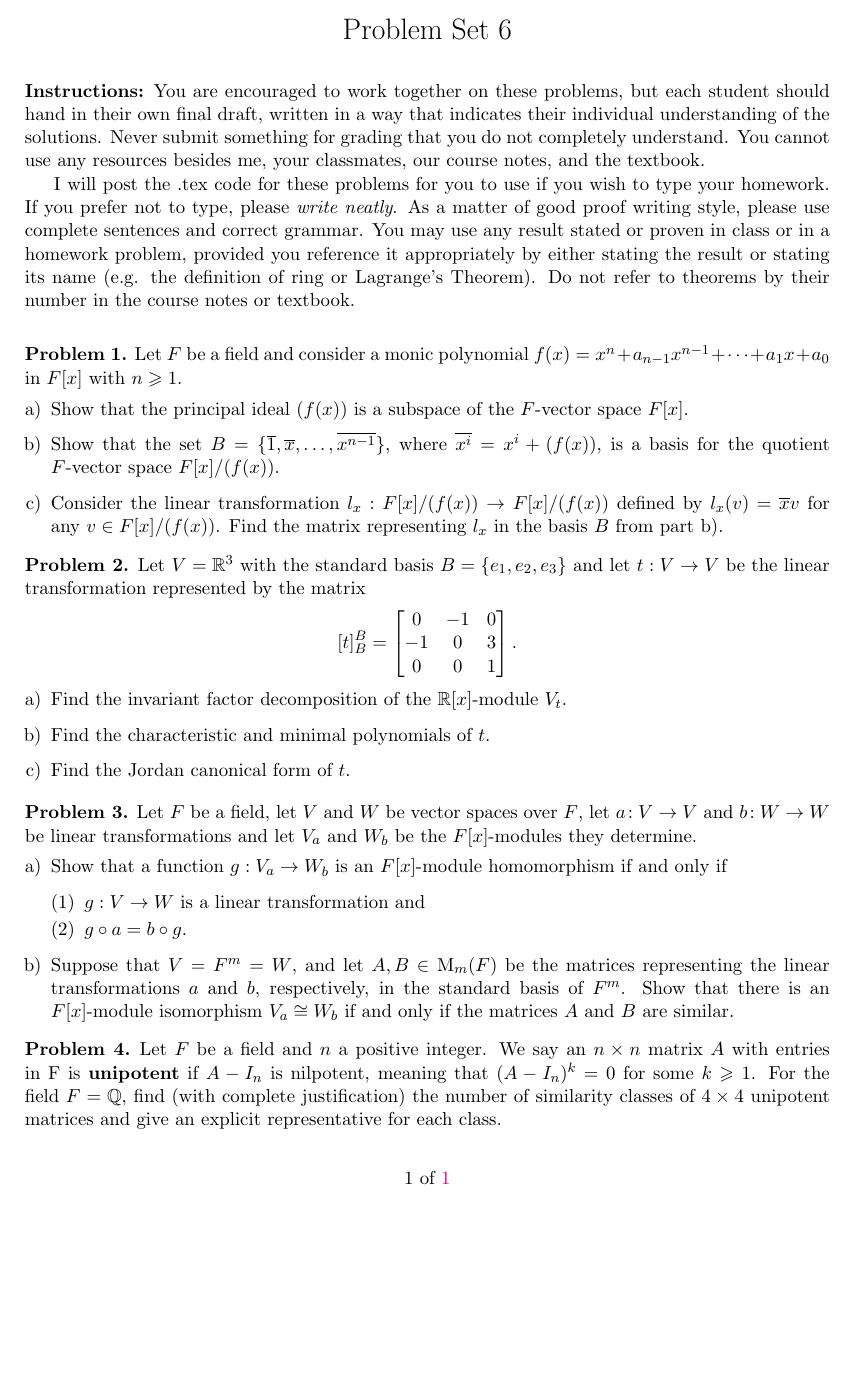
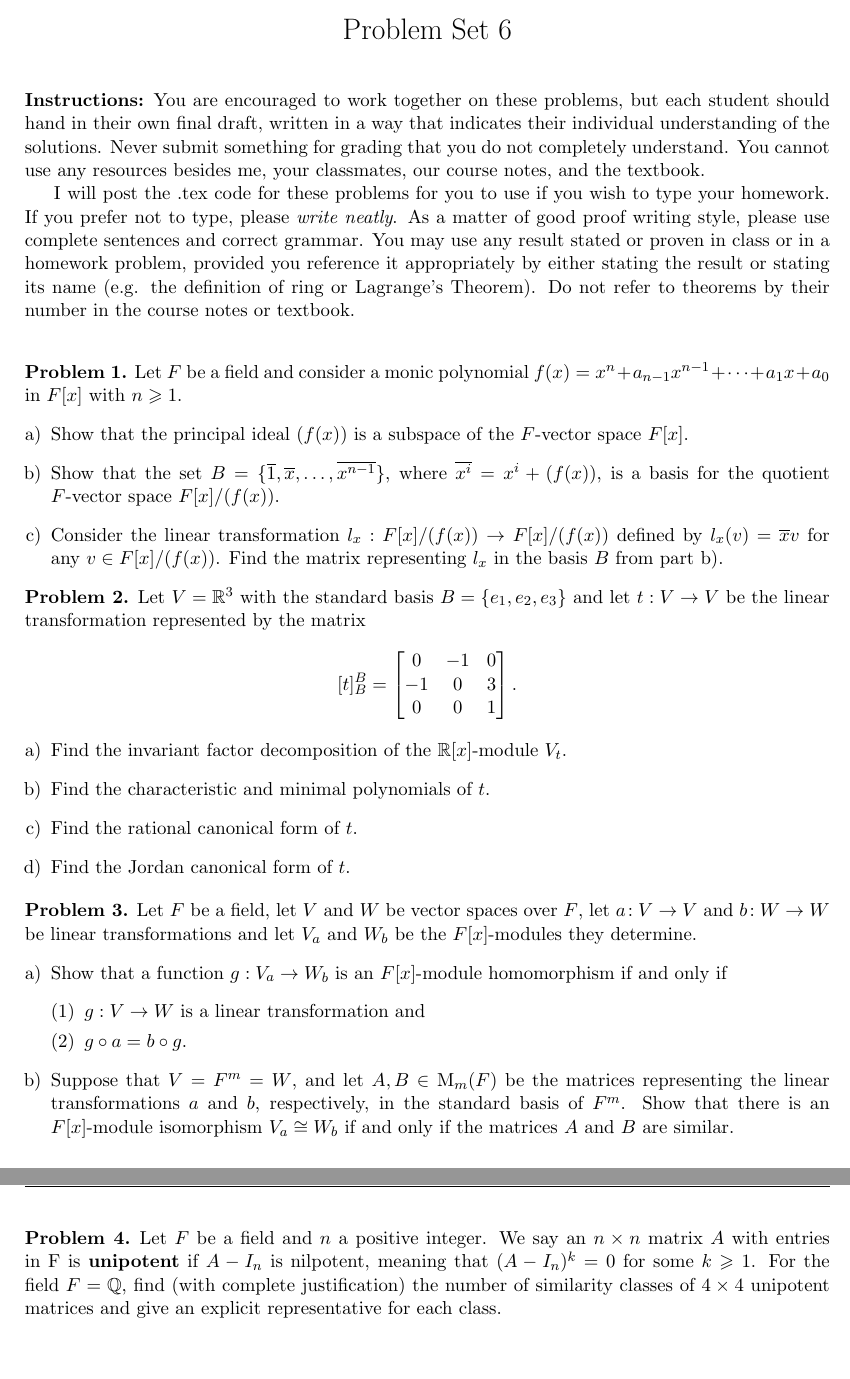
Before and after one commit to eloisagrifo/eloisagrifo.github.io, a LaTeX problem sheet (Teaching/818/PSet6.tex): part of the page before the commit and two parts of pages 1 and 2 of 2 after it, the two joined at a grey line, cut so that both start at the same text, the shorter picture padded with empty space. Compiled offline with pdfLaTeX.

Commit message:
pre lecture 23

```diff
--- a/Teaching/818/PSet6.tex
+++ b/Teaching/818/PSet6.tex
@@ -90,7 +90,6 @@ Let $F$ be a field and consider a monic polynomial $f(x)=x^n+a_{n-1}x^{n-1}+\cdo
 \end{enumerate}
 \end{problem}
 
-\vfill
 
 \begin{problem}
 Let $V = \R^3$ with the standard basis $B=\{e_1,e_2,e_3\}$ and let $t: V \to V$ be the linear transformation represented by the matrix
@@ -104,12 +103,13 @@ $$[t]_B^B =
 \begin{enumerate}[a)]
 \item Find the invariant factor decomposition of the $\R[x]$-module $V_t$.
 \item Find the characteristic and minimal polynomials of $t$.
+\item Find the rational canonical form of $t$.
 \item Find the Jordan canonical form of $t$.
 \end{enumerate}
 \end{problem}
 
 
-\vfill
+
 
 
 \begin{problem}
```
Also changed, not shown: Teaching/818/PSet6.pdf, Teaching/818/PSet6.tex (3 more changed lines), 1 other file.
